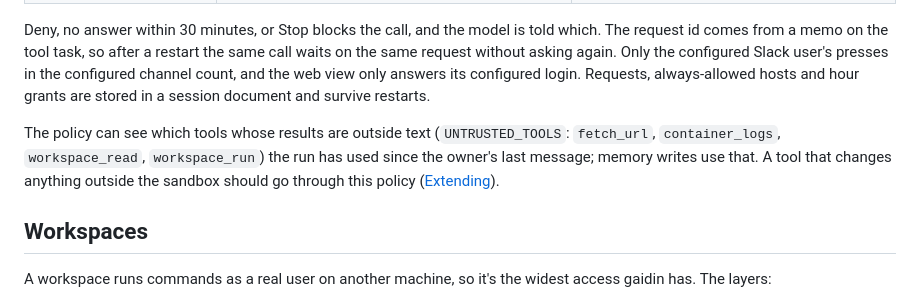
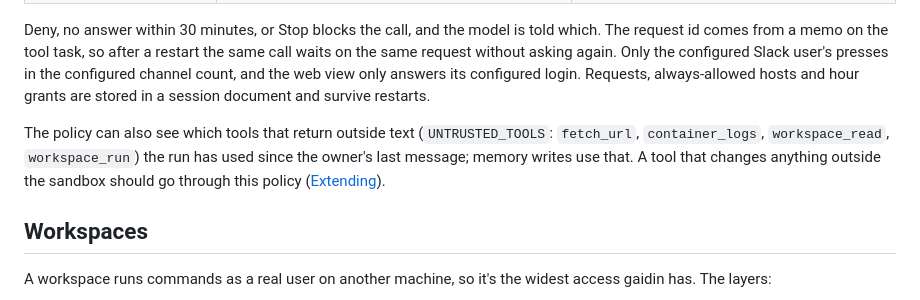
Before and after one commit to brad-j/gaidin, a Markdown page: docs/security.md, the part around the change. GitHub-like rendering.

Commit message:
security.md: wording

```diff
--- a/docs/security.md
+++ b/docs/security.md
@@ -46,7 +46,7 @@ A URL can carry data out in its path or query, which is why a fetch to a new hos
 
 Deny, no answer within 30 minutes, or Stop blocks the call, and the model is told which. The request id comes from a memo on the tool task, so after a restart the same call waits on the same request without asking again. Only the configured Slack user's presses in the configured channel count, and the web view only answers its configured login. Requests, always-allowed hosts and hour grants are stored in a session document and survive restarts.
 
-The policy can see which tools whose results are outside text (`UNTRUSTED_TOOLS`: `fetch_url`, `container_logs`, `workspace_read`, `workspace_run`) the run has used since the owner's last message; memory writes use that. A tool that changes anything outside the sandbox should go through this policy ([Extending](extending.md#tools-that-reach-outside)).
+The policy can also see which tools that return outside text (`UNTRUSTED_TOOLS`: `fetch_url`, `container_logs`, `workspace_read`, `workspace_run`) the run has used since the owner's last message; memory writes use that. A tool that changes anything outside the sandbox should go through this policy ([Extending](extending.md#tools-that-reach-outside)).
 
 ## Workspaces
 
```
